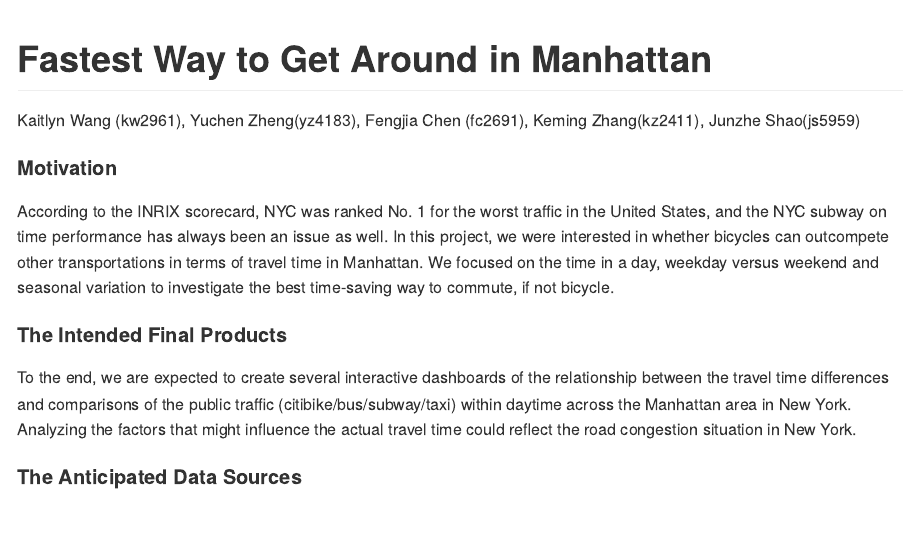
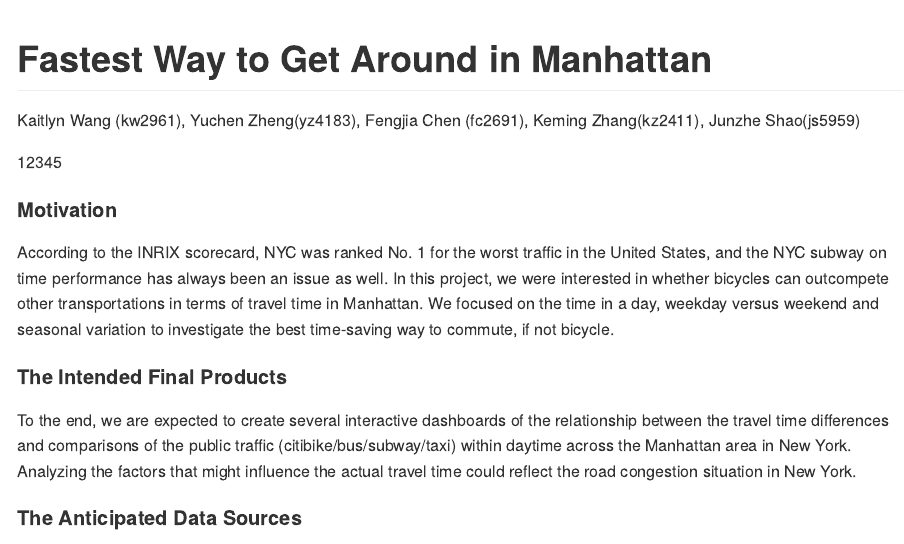
Before and after one commit to Junzheshao5959/P8105-Final-Project, an R Markdown document (proposal.Rmd): the page in a window 1100 px wide, from its top. Rendered offline with R 4.5, knitr and Pandoc, with nearby package versions.

Commit message:
github test

````diff
--- a/proposal.Rmd
+++ b/proposal.Rmd
@@ -9,6 +9,8 @@ fontsize: 6pt
 ```{r setup, include=FALSE}
 knitr::opts_chunk$set(echo = TRUE)
 ```
+
+12345
 
 #### Motivation
 According to the INRIX scorecard, NYC was ranked No. 1 for the worst traffic in the United States, and the NYC subway on time performance has always been an issue as well. In this project, we were interested in whether bicycles can outcompete other transportations in terms of travel time in Manhattan. We focused on the time in a day, weekday versus weekend and seasonal variation to investigate the best time-saving way to commute, if not bicycle.
````
